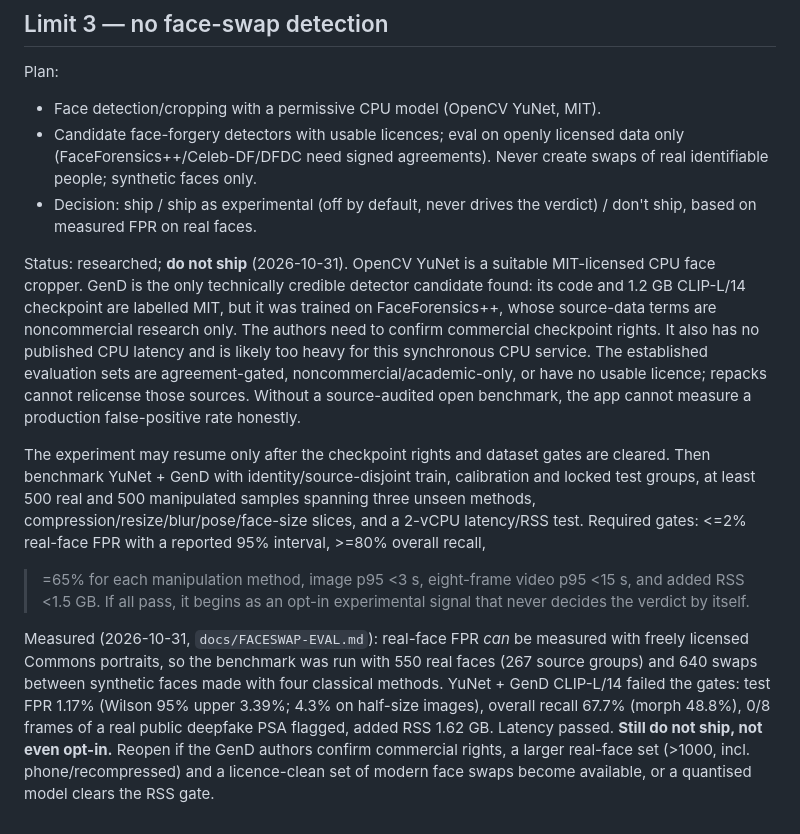
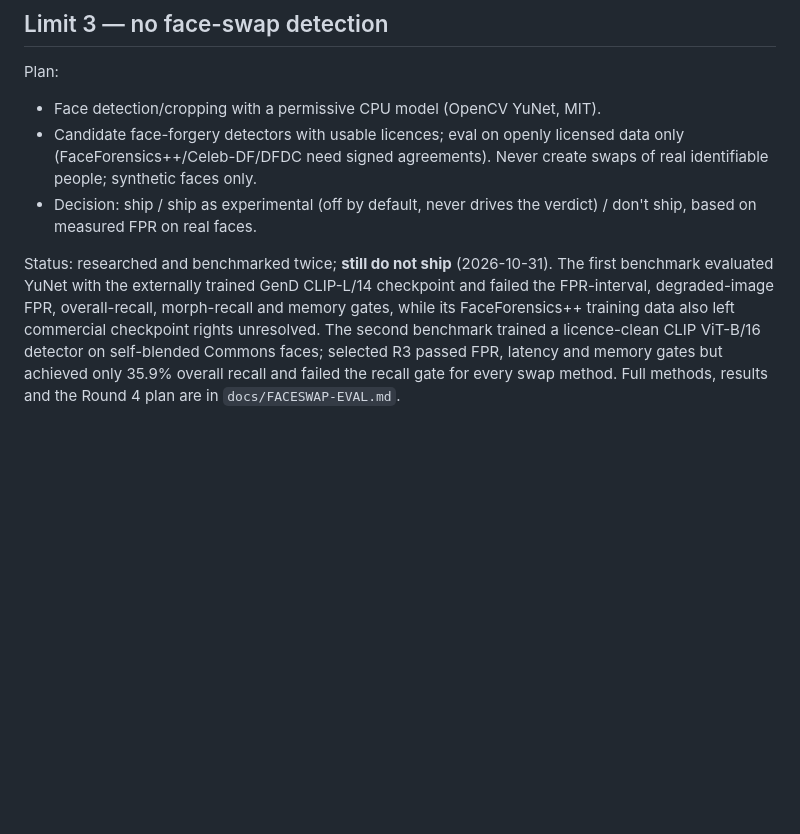
Before and after one commit to anmolsrivastavadev-pixel/banthefake, a Markdown page: docs/LIMITS-PLAN.md, the part around the change. GitHub-like rendering; blank space fills up the shorter version.

```diff
--- a/docs/LIMITS-PLAN.md
+++ b/docs/LIMITS-PLAN.md
@@ -104,25 +104,10 @@ Plan:
 - Decision: ship / ship as experimental (off by default, never drives the verdict) / don't ship,
   based on measured FPR on real faces.
 
-Status: researched; **do not ship** (2026-10-31). OpenCV YuNet is a suitable MIT-licensed CPU face cropper.
-GenD is the only technically credible detector candidate found: its code and 1.2 GB CLIP-L/14 checkpoint are
-labelled MIT, but it was trained on FaceForensics++, whose source-data terms are noncommercial research only.
-The authors need to confirm commercial checkpoint rights. It also has no published CPU latency and is likely
-too heavy for this synchronous CPU service. The established evaluation sets are agreement-gated,
-noncommercial/academic-only, or have no usable licence; repacks cannot relicense those sources. Without a
-source-audited open benchmark, the app cannot measure a production false-positive rate honestly.
-
-The experiment may resume only after the checkpoint rights and dataset gates are cleared. Then benchmark
-YuNet + GenD with identity/source-disjoint train, calibration and locked test groups, at least 500 real and
-500 manipulated samples spanning three unseen methods, compression/resize/blur/pose/face-size slices, and a
-2-vCPU latency/RSS test. Required gates: <=2% real-face FPR with a reported 95% interval, >=80% overall recall,
->=65% for each manipulation method, image p95 <3 s, eight-frame video p95 <15 s, and added RSS <1.5 GB. If all
-pass, it begins as an opt-in experimental signal that never decides the verdict by itself.
-
-Measured (2026-10-31, `docs/FACESWAP-EVAL.md`): real-face FPR *can* be measured with freely licensed Commons
-portraits, so the benchmark was run with 550 real faces (267 source groups) and 640 swaps between synthetic
-faces made with four classical methods. YuNet + GenD CLIP-L/14 failed the gates: test FPR 1.17% (Wilson 95%
-upper 3.39%; 4.3% on half-size images), overall recall 67.7% (morph 48.8%), 0/8 frames of a real public deepfake
-PSA flagged, added RSS 1.62 GB. Latency passed. **Still do not ship, not even opt-in.** Reopen if the GenD
-authors confirm commercial rights, a larger real-face set (>1000, incl. phone/recompressed) and a licence-clean
-set of modern face swaps become available, or a quantised model clears the RSS gate.
+Status: researched and benchmarked twice; **still do not ship** (2026-10-31). The first benchmark evaluated
+YuNet with the externally trained GenD CLIP-L/14 checkpoint and failed the FPR-interval, degraded-image FPR,
+overall-recall, morph-recall and memory gates, while its FaceForensics++ training data also left commercial
+checkpoint rights unresolved. The second benchmark trained a licence-clean CLIP ViT-B/16 detector on
+self-blended Commons faces; selected R3 passed FPR, latency and memory gates but achieved only 35.9% overall
+recall and failed the recall gate for every swap method. Full methods, results and the Round 4 plan are in
+`docs/FACESWAP-EVAL.md`.
```
Also changed, not shown: docs/FACESWAP-EVAL.md (+32 -2 lines).
